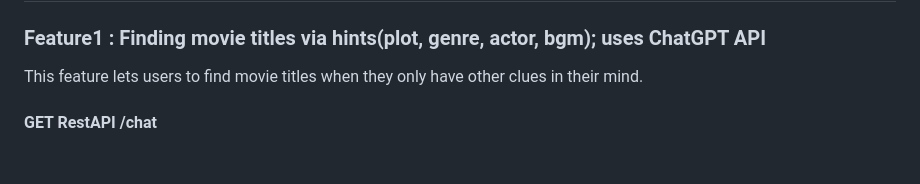
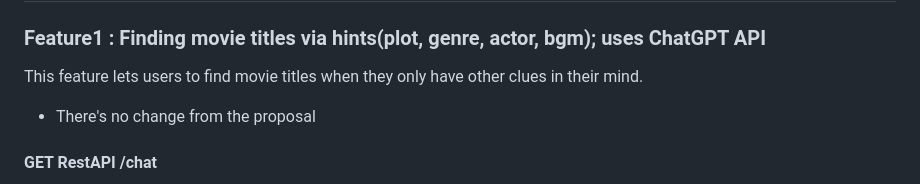
Before and after one commit to calculus0129/FreshTomatoes, a Markdown page: README.md, the part around the change. Drawn GitHub-style; blank space fills up the shorter version.

```diff
--- a/README.md
+++ b/README.md
@@ -16,6 +16,7 @@ and see the implementation result by using below examples: <br/>
 ## Key Features
 ### Feature1 : Finding movie titles via hints(plot, genre, actor, bgm); uses ChatGPT API
    This feature lets users to find movie titles when they only have other clues in their mind.
+   - There's no change from the proposal
    #### GET RestAPI /chat
    It has request parameters plot, genre, actor, and bgm. And the user requests for each of sections are processed as a prompt query that is appropriate for the ChatGPT to give out matching movie title results. And the API process the ChatGPT's answer in the form "These are the candidates: movie1 name: ~".
    - Example:
```
